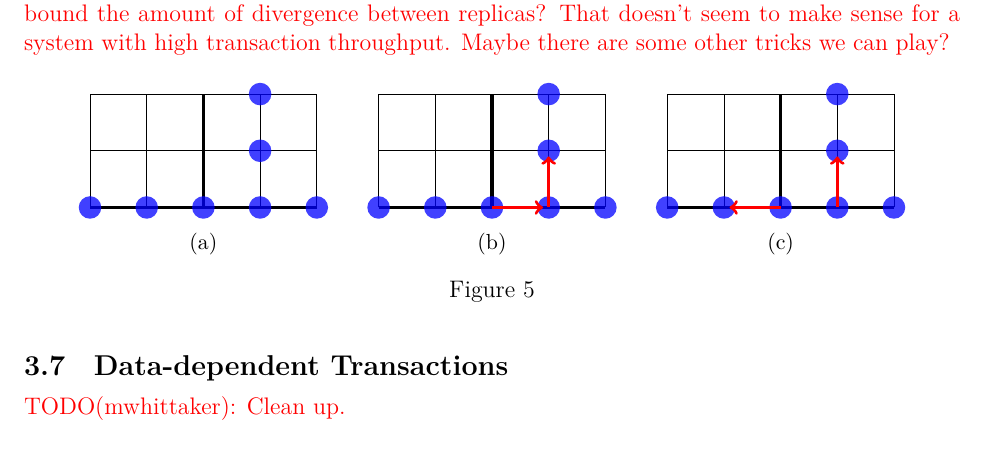
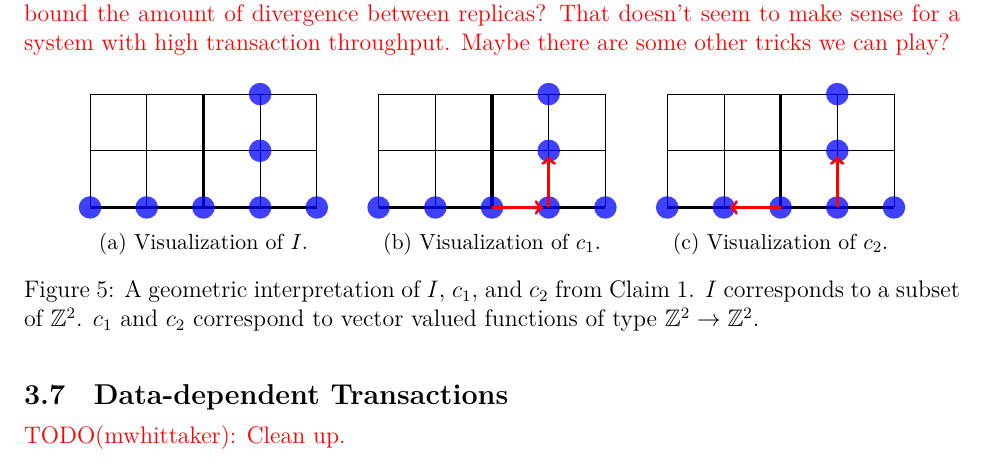
Before and after one commit to mwhittaker/enforced_invariant_confluence, a LaTeX document (doc/README.tex, which reads doc/counters.tex): part of page 10 of 13, cut so that both start at the same text. Compiled offline with XeLaTeX.

Commit message:
Captioned figure.

```diff
--- a/doc/counters.tex
+++ b/doc/counters.tex
@@ -536,7 +536,7 @@ technique from \secref{solution} with slight modification. Unfortunately,
     \begin{tikzpicture}
       \gridandpoints{}
     \end{tikzpicture}
-    \caption{}
+    \caption{Visualization of $I$.}
     \label{fig:iviz}
   \end{subfigure}
   \begin{subfigure}[c]{0.3\textwidth}
@@ -546,7 +546,7 @@ technique from \secref{solution} with slight modification. Unfortunately,
       \draw[vec] (0, 0) -- (1, 0);
       \draw[vec] (1, 0) -- (1, 1);
     \end{tikzpicture}
-    \caption{}
+    \caption{Visualization of $c_1$.}
     \label{fig:c1viz}
   \end{subfigure}
   \begin{subfigure}[c]{0.3\textwidth}
@@ -556,11 +556,16 @@ technique from \secref{solution} with slight modification. Unfortunately,
       \draw[vec] (0, 0) -- (-1, 0);
       \draw[vec] (1, 0) -- (1, 1);
     \end{tikzpicture}
-    \caption{}
+    \caption{Visualization of $c_2$.}
     \label{fig:c2viz}
   \end{subfigure}
 
-  \caption{}
+  \caption{
+    A geometric interpretation of $I$, $c_1$, and $c_2$ from
+    \clmref{imp-1-iconfluence}. $I$ corresponds to a subset of $\ints^2$. $c_1$
+    and $c_2$ correspond to vector valued functions of type $\ints^2 \to
+    \ints^2$.
+  }
   \label{fig:icviz}
 \end{figure}
 
```
